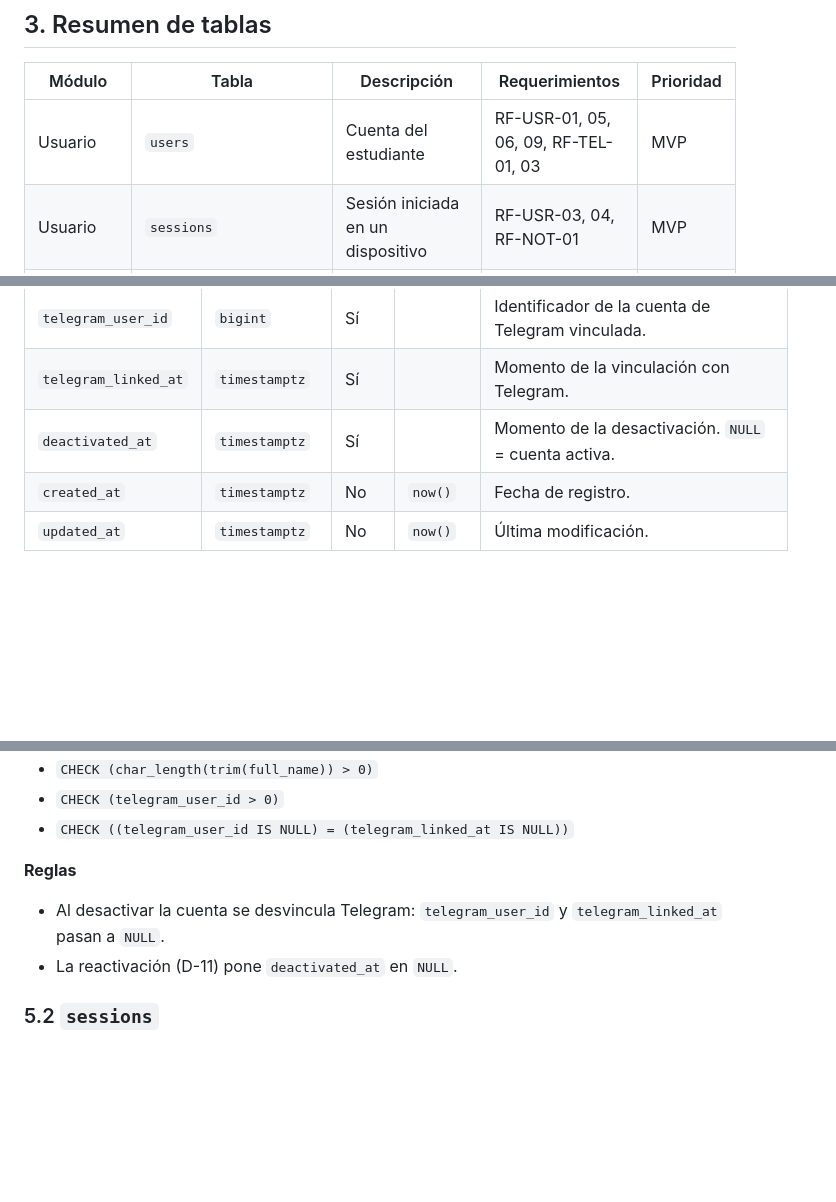
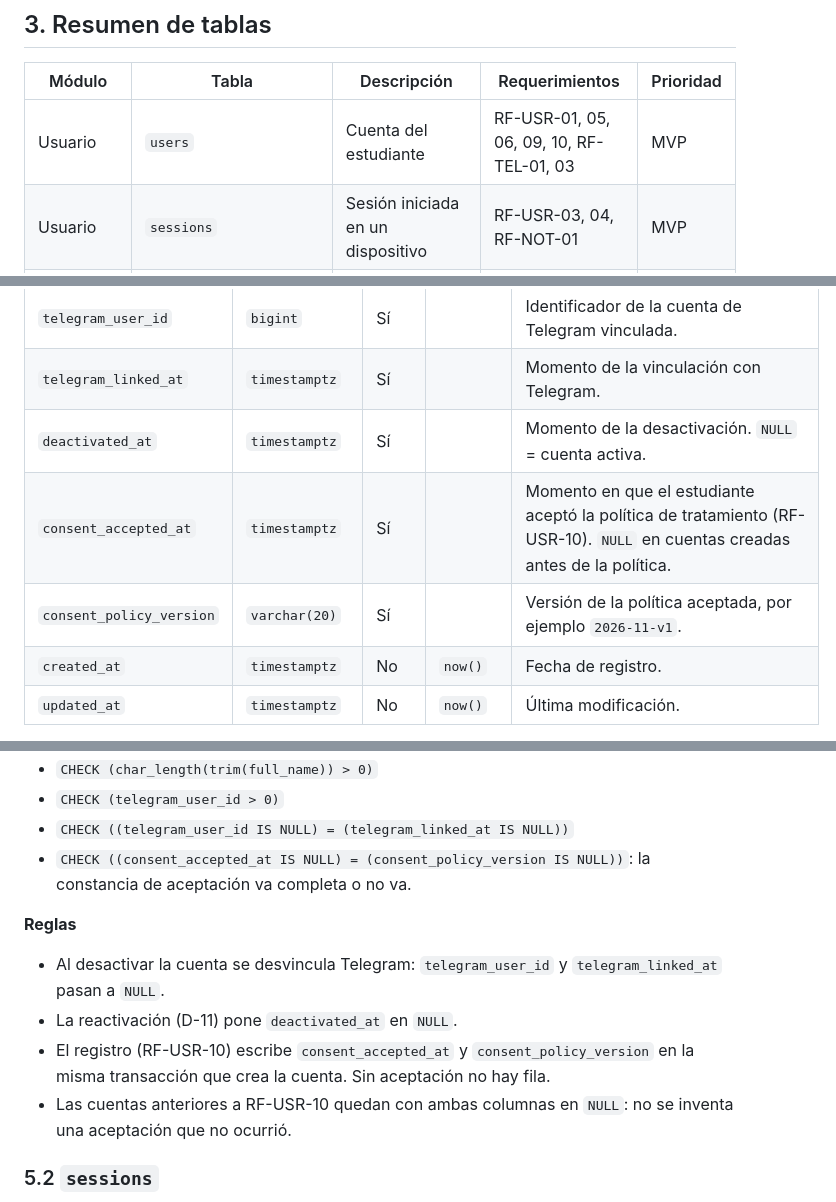
Before and after one commit to ISCOUTB/AS_202620_TAIA_-Task-Artificial-Intelligence-Assistant, a Markdown page: docs/diccionario_datos.md, 3 parts joined by grey strips. Drawn GitHub-style; blank space fills up the shorter version.

Commit message:
docs(data): document the consent fields

```diff
--- a/docs/diccionario_datos.md
+++ b/docs/diccionario_datos.md
@@ -87,7 +87,7 @@ PostgreSQL ordena los `ENUM` por el orden de declaración. Por eso `weekday` se
 
 | Módulo | Tabla | Descripción | Requerimientos | Prioridad |
 |---|---|---|---|---|
-| Usuario | `users` | Cuenta del estudiante | RF-USR-01, 05, 06, 09, RF-TEL-01, 03 | MVP |
+| Usuario | `users` | Cuenta del estudiante | RF-USR-01, 05, 06, 09, 10, RF-TEL-01, 03 | MVP |
 | Usuario | `sessions` | Sesión iniciada en un dispositivo | RF-USR-03, 04, RF-NOT-01 | MVP |
 | Usuario | `refresh_tokens` | Tokens de renovación de una sesión | RF-USR-03 | MVP |
 | Usuario | `password_reset_tokens` | Tokens de recuperación de contraseña | RF-USR-08 | MVP |
@@ -161,6 +161,8 @@ Cuenta de un estudiante. Nunca se elimina físicamente (RF-USR-09).
 | `telegram_user_id` | `bigint` | Sí | | Identificador de la cuenta de Telegram vinculada. |
 | `telegram_linked_at` | `timestamptz` | Sí | | Momento de la vinculación con Telegram. |
 | `deactivated_at` | `timestamptz` | Sí | | Momento de la desactivación. `NULL` = cuenta activa. |
+| `consent_accepted_at` | `timestamptz` | Sí | | Momento en que el estudiante aceptó la política de tratamiento (RF-USR-10). `NULL` en cuentas creadas antes de la política. |
+| `consent_policy_version` | `varchar(20)` | Sí | | Versión de la política aceptada, por ejemplo `2026-11-v1`. |
 | `created_at` | `timestamptz` | No | `now()` | Fecha de registro. |
 | `updated_at` | `timestamptz` | No | `now()` | Última modificación. |
 
@@ -172,10 +174,16 @@ Cuenta de un estudiante. Nunca se elimina físicamente (RF-USR-09).
 - `CHECK (char_length(trim(full_name)) > 0)`
 - `CHECK (telegram_user_id > 0)`
 - `CHECK ((telegram_user_id IS NULL) = (telegram_linked_at IS NULL))`
+- `CHECK ((consent_accepted_at IS NULL) = (consent_policy_version IS NULL))`: la constancia de
+  aceptación va completa o no va.
 
 **Reglas**
 - Al desactivar la cuenta se desvincula Telegram: `telegram_user_id` y `telegram_linked_at` pasan a `NULL`.
 - La reactivación (D-11) pone `deactivated_at` en `NULL`.
+- El registro (RF-USR-10) escribe `consent_accepted_at` y `consent_policy_version` en la misma
+  transacción que crea la cuenta. Sin aceptación no hay fila.
+- Las cuentas anteriores a RF-USR-10 quedan con ambas columnas en `NULL`: no se inventa una
+  aceptación que no ocurrió.
 
 ### 5.2 `sessions`
 
```
